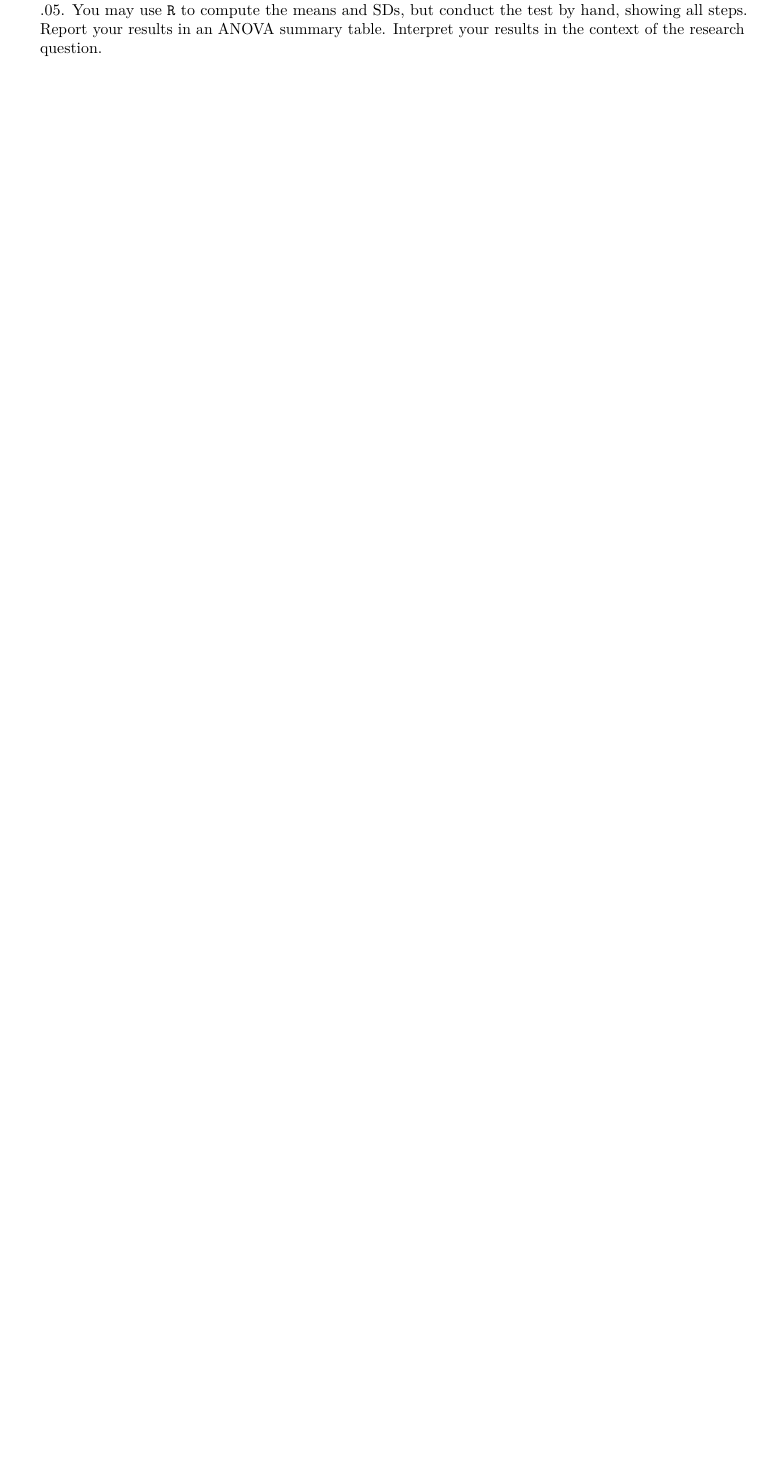
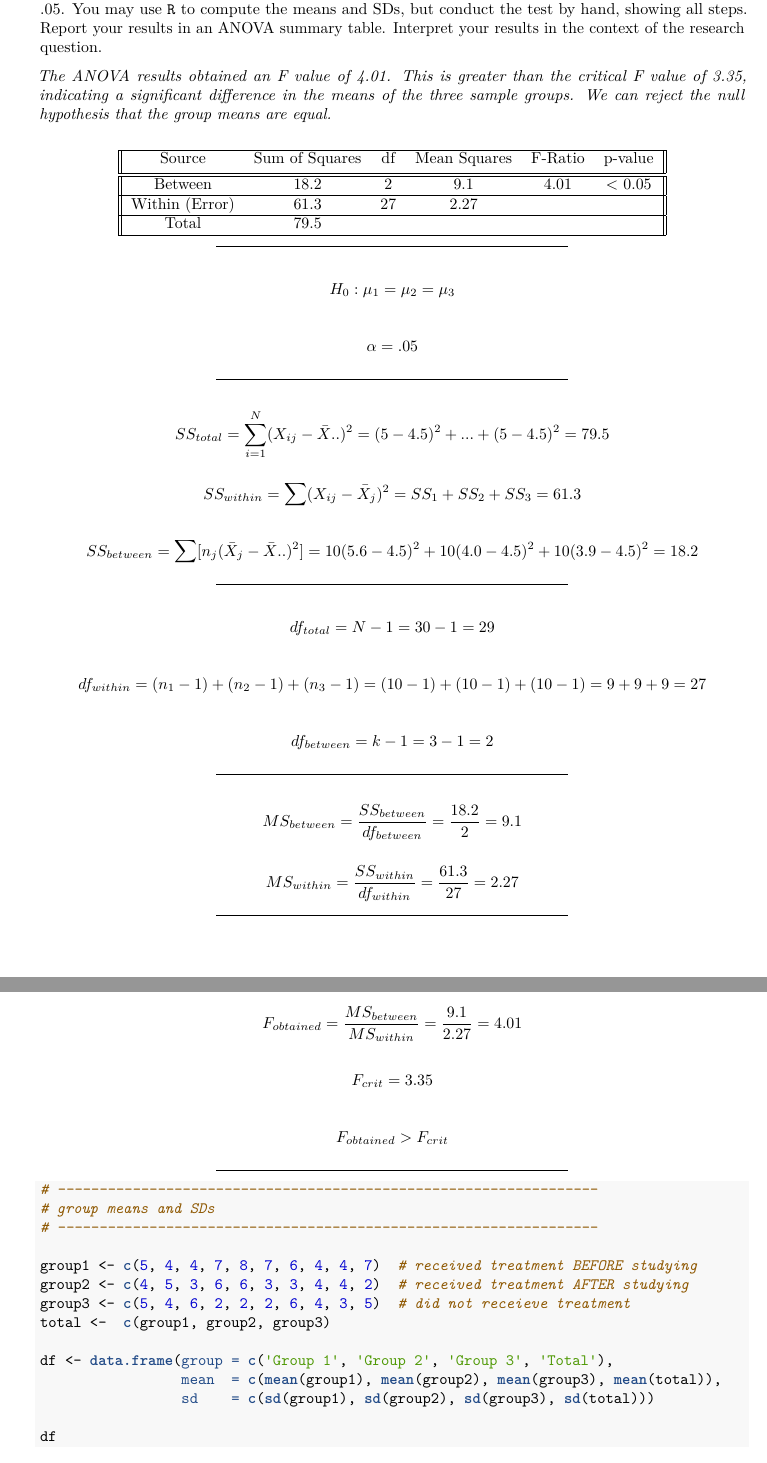
Before and after one commit to eddiechapman/psyc8101, an R Markdown document (psyc8101-hw6.Rmd): part of page 2 of 2 before the commit and two parts of pages 3 and 4 of 5 after it, the two joined at a grey line, cut so that both start at the same text, the shorter picture padded with empty space. The pictures show the output file psyc8101-hw6.pdf that the author committed with the source.

Commit message:
Complete rest of the assignment.

````diff
--- a/psyc8101-hw6.Rmd
+++ b/psyc8101-hw6.Rmd
@@ -73,3 +87,94 @@ output: pdf_document
     Group III: $[5, 4, 6, 2, 2, 2, 6, 4, 3, 5]$
 
     Carry out the appropriate analyses to test the null hypothesis that all group means are equal. Use $\alpha$ = .05. You may use `R` to compute the means and SDs, but conduct the test by hand, showing all steps. Report your results in an ANOVA summary table. Interpret your results in the context of the research question.
+
+    *The ANOVA results obtained an F value of 4.01. This is greater than the critical F value of 3.35, indicating a significant difference in the means of the three sample groups. We can reject the null hypothesis that the group means are equal.*
+
+    \[\begin{tabular}{||c c c c c c||}
+          \hline
+          Source & Sum of Squares & df & Mean Squares & F-Ratio & p-value \\ [0.5ex]
+          \hline
+          \hline
+          Between & 18.2 & 2 & 9.1 & 4.01 & < 0.05 \\
+          \hline
+          Within (Error) & 61.3 & 27 & 2.27 & & \\
+          \hline
+          Total & 79.5 & & & & \\
+          \hline
+        \end{tabular}\]
+
+    ***
+
+    \[H_0: \mu_1 = \mu_2 = \mu_3\]
+
+    \[\alpha = .05\]
+
+
+    ***
+
+
+    \[SS_{total} = \sum_{i = 1}^{N}(X_{ij} - \bar{X}..)^2
+                 = (5 - 4.5)^2 + ... + (5 - 4.5)^2
+                 = 79.5\]
+
+    \[SS_{within} = \sum(X_{ij} - \bar{X}_j)^2
+                  = SS_1 + SS_2 + SS_3
+                  = 61.3\]
+
+    \[SS_{between} = \sum[n_j(\bar{X}_j - \bar{X} ..)^2]
+                   = 10(5.6 - 4.5)^2 + 10(4.0 - 4.5)^2 + 10(3.9 - 4.5)^2
+                   = 18.2\]
+
+    ***
+
+    \[df_{total} = N - 1
+                 = 30 - 1
+                 = 29\]
+
+    \[df_{within} = (n_1 - 1) + (n_2 - 1) + (n_3 - 1)
+                  = (10 - 1) + (10 - 1) + (10 - 1)
+                  = 9 + 9 + 9
+                  = 27\]
+
+    \[df_{between} = k - 1
+                   = 3 - 1
+                   = 2\]
+
+    ***
+
+
+    \[MS_{between} = \frac{SS_{between}}{df_{between}}
+                   = \frac{18.2}{2}
+                   = 9.1\]
+
+    \[MS_{within} = \frac{SS_{within}}{df_{within}}
+                  = \frac{61.3}{27}
+                  = 2.27\]
+
+
+    ***
+
+    \[F_{obtained} = \frac{MS_{between}}{MS_{within}}
+                   = \frac{9.1}{2.27}
+                   = 4.01\]
+
+    \[F_{crit} = 3.35\]
+
+    \[F_{obtained} > F_{crit}\]
+
+    ***
+    ```{r}
+    # -----------------------------------------------------------------
+    # group means and SDs
+    # -----------------------------------------------------------------
+
+    group1 <- c(5, 4, 4, 7, 8, 7, 6, 4, 4, 7)  # received treatment BEFORE studying
+    group2 <- c(4, 5, 3, 6, 6, 3, 3, 4, 4, 2)  # received treatment AFTER studying
+    group3 <- c(5, 4, 6, 2, 2, 2, 6, 4, 3, 5)  # did not receieve treatment
+    total <-  c(group1, group2, group3)
+
+    df <- data.frame(group = c('Group 1', 'Group 2', 'Group 3', 'Total'),
+                     mean  = c(mean(group1), mean(group2), mean(group3), mean(total)),
+                     sd    = c(sd(group1), sd(group2), sd(group3), sd(total)))
+
+    df
````
Also changed, not shown: psyc8101-hw6.pdf, psyc8101-hw6.Rmd (93 more changed lines).
